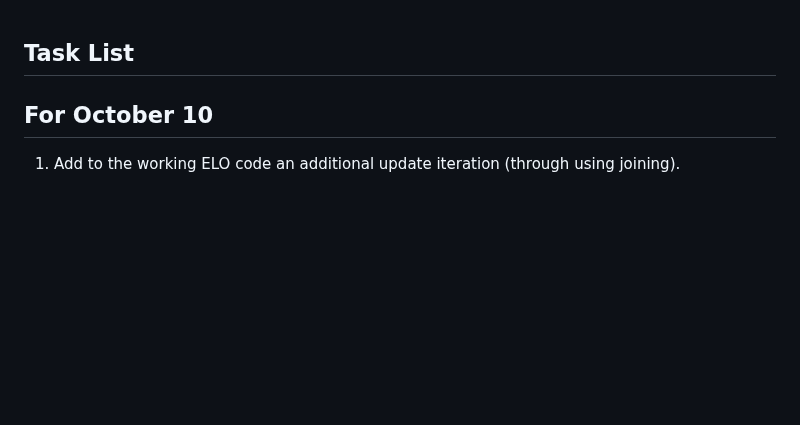
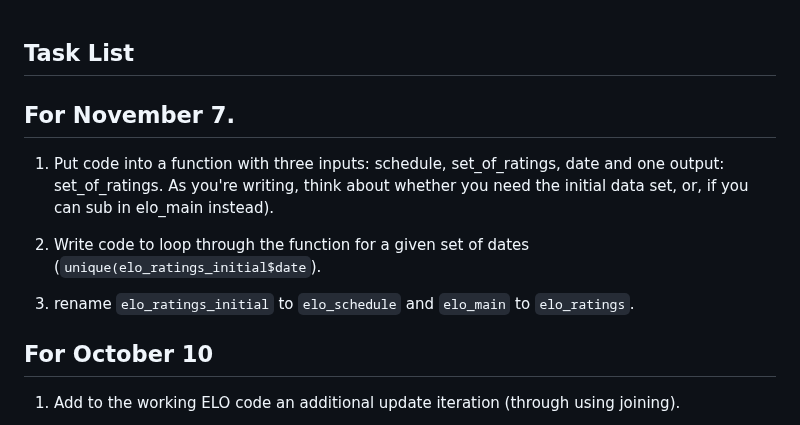
Before and after one commit to amtidd21/Alex-Repository, a Markdown page: task_list.md, the part around the change. GitHub-like rendering; blank space fills up the shorter version.

Commit message:
tasks for November 7.

```diff
--- a/task_list.md
+++ b/task_list.md
@@ -1,4 +1,12 @@
 ## Task List
+
+## For November 7.
+
+1. Put code into a function with three inputs: schedule, set_of_ratings, date and one output: set_of_ratings. As you're writing, think about whether you need the initial data set, or, if you can sub in elo_main instead).
+
+2. Write code to loop through the function for a given set of dates (`unique(elo_ratings_initial$date`).
+
+3. rename `elo_ratings_initial` to `elo_schedule` and `elo_main` to `elo_ratings`.
 
 ## For October 10
 
```
